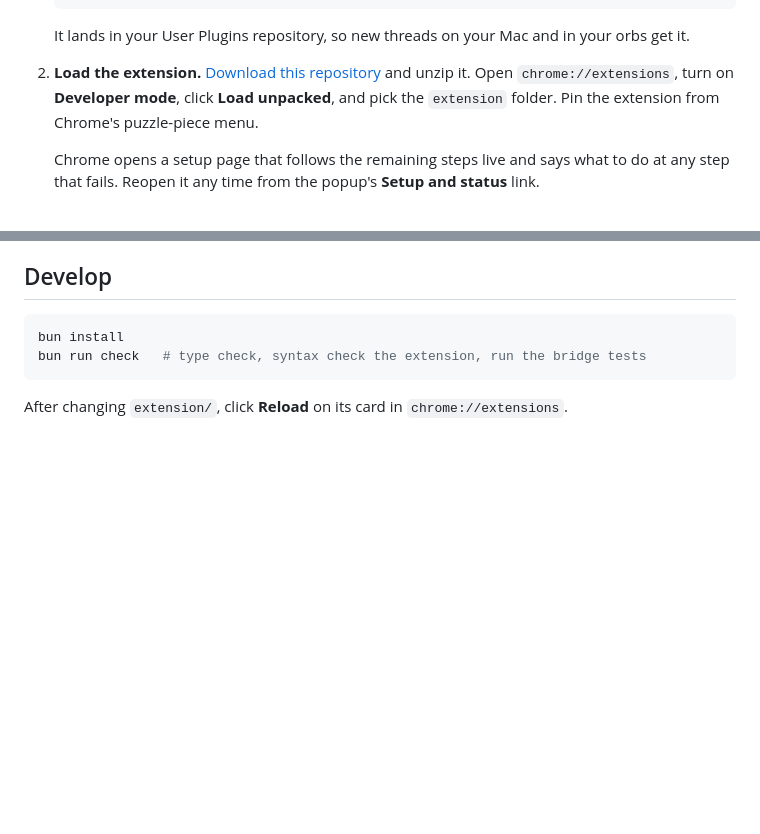
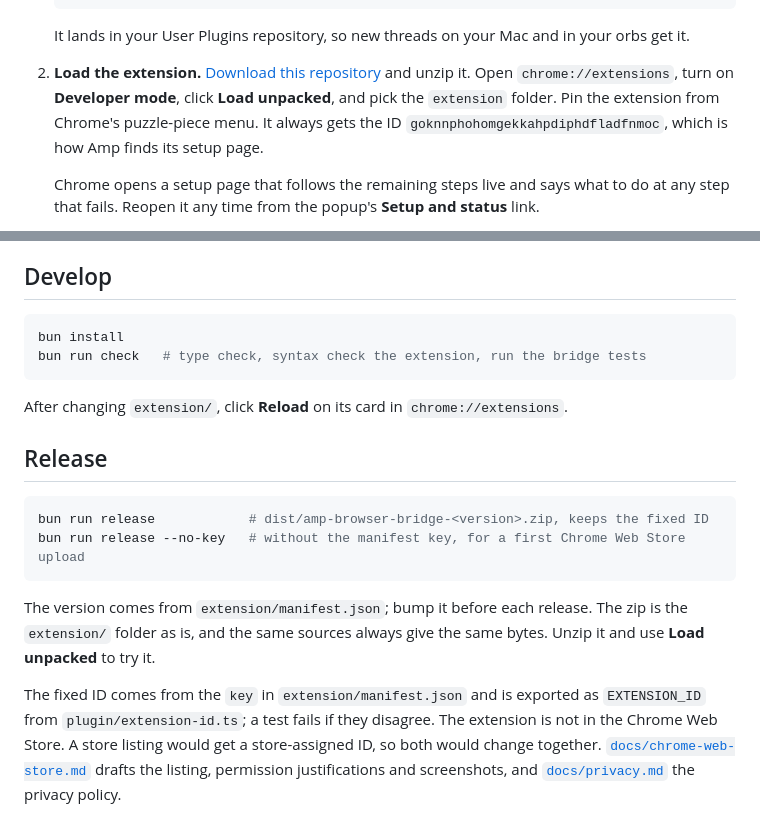
Before and after one commit to lox/amp-browser-bridge, a Markdown page: README.md, 2 parts joined by grey strips. Drawn GitHub-style; blank space fills up the shorter version.

````diff
--- a/README.md
+++ b/README.md
@@ -49,7 +49,8 @@ minutes and no terminal.
 
 2. **Load the extension.** [Download this repository](https://github.com/lox/amp-browser-bridge/archive/refs/heads/main.zip)
    and unzip it. Open `chrome://extensions`, turn on **Developer mode**, click **Load unpacked**,
-   and pick the `extension` folder. Pin the extension from Chrome's puzzle-piece menu.
+   and pick the `extension` folder. Pin the extension from Chrome's puzzle-piece menu. It always
+   gets the ID `goknnphohomgekkahpdiphdfladfnmoc`, which is how Amp finds its setup page.
 
    Chrome opens a setup page that follows the remaining steps live and says what to do at any
    step that fails. Reopen it any time from the popup's **Setup and status** link.
@@ -182,3 +183,20 @@ bun run check   # type check, syntax check the extension, run the bridge tests
 ```
 
 After changing `extension/`, click **Reload** on its card in `chrome://extensions`.
+
+## Release
+
+```sh
+bun run release            # dist/amp-browser-bridge-<version>.zip, keeps the fixed ID
+bun run release --no-key   # without the manifest key, for a first Chrome Web Store upload
+```
+
+The version comes from `extension/manifest.json`; bump it before each release. The zip is the
+`extension/` folder as is, and the same sources always give the same bytes. Unzip it and use
+**Load unpacked** to try it.
+
+The fixed ID comes from the `key` in `extension/manifest.json` and is exported as `EXTENSION_ID`
+from `plugin/extension-id.ts`; a test fails if they disagree. The extension is not in the Chrome
+Web Store. A store listing would get a store-assigned ID, so both would change together.
+[`docs/chrome-web-store.md`](docs/chrome-web-store.md) drafts the listing, permission
+justifications and screenshots, and [`docs/privacy.md`](docs/privacy.md) the privacy policy.
````
Also changed, not shown: docs/chrome-web-store.md (added, +102 -0 lines), docs/privacy.md (added, +51 -0 lines), docs/store/icon-128.png (added), 12 other files.
